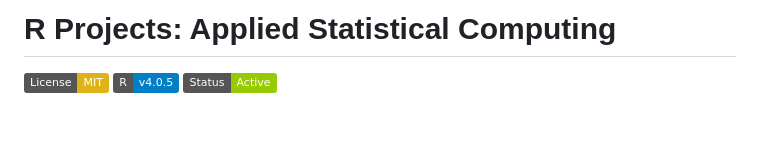
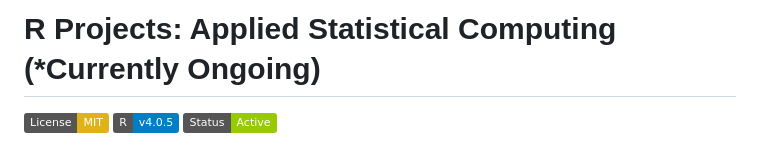
Before and after one commit to Noah-Gallego/R-Projects-Applied-Statistical-Computing-, a Markdown page: README.md, the part around the change. Rendered like a GitHub page; badges without logos; blank space fills up the shorter version.

```diff
--- a/README.md
+++ b/README.md
@@ -1,4 +1,4 @@
-# R Projects: Applied Statistical Computing
+# R Projects: Applied Statistical Computing (*Currently Ongoing)
 
 ![License](https://img.shields.io/badge/License-MIT-yellow.svg)
 ![R](https://img.shields.io/badge/R-v4.0.5-blue.svg)
```
